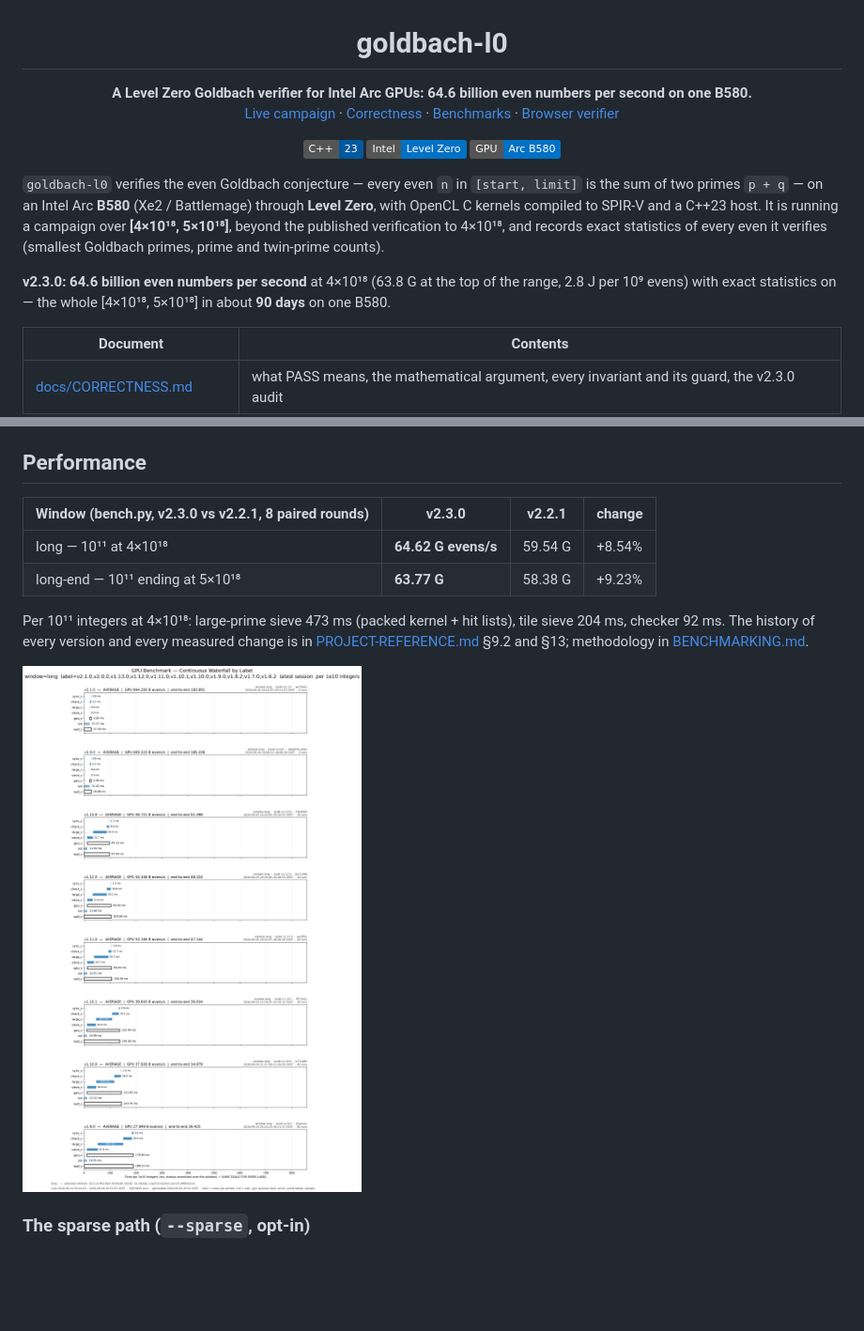
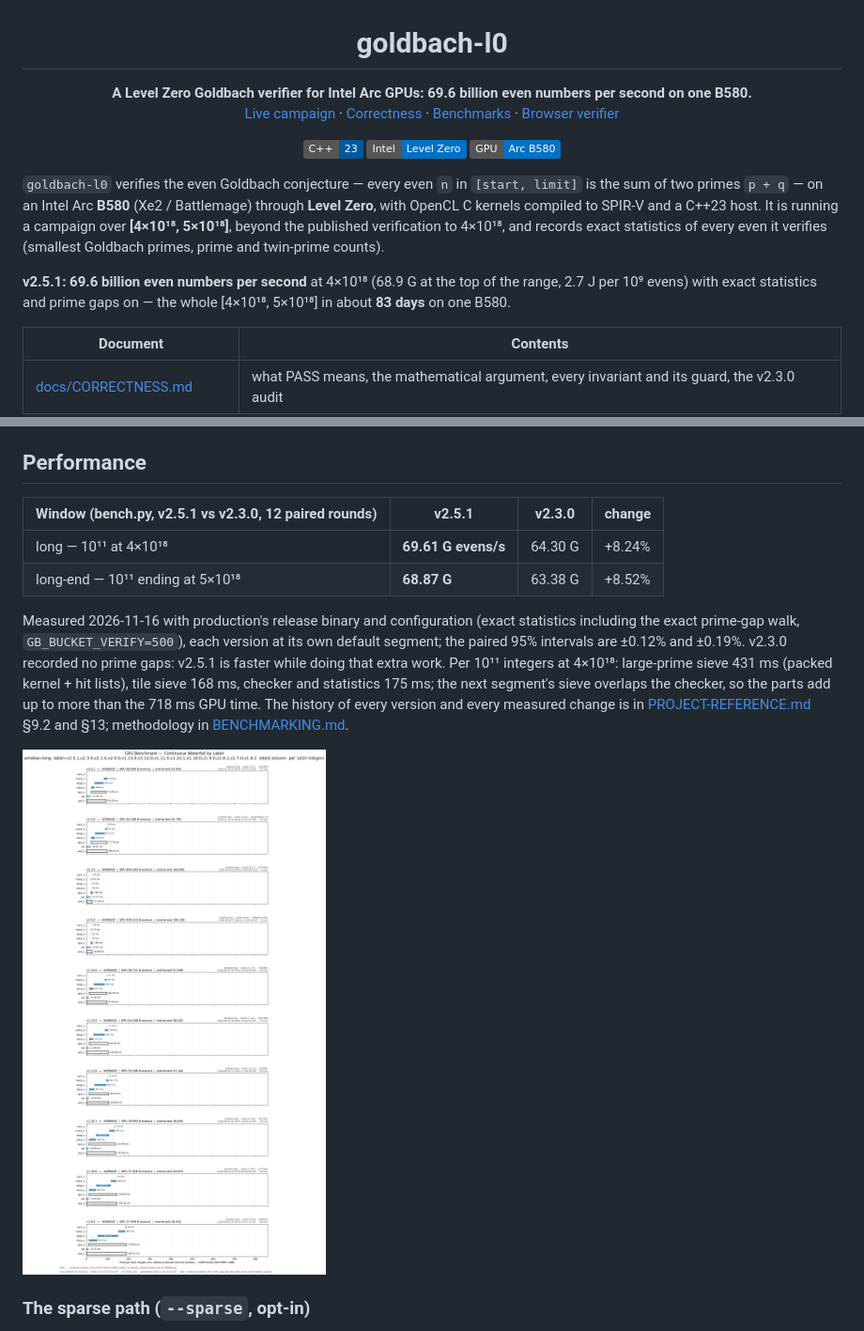
Before and after one commit to SINF-KEN/goldbach-l0, a Markdown page: README.md, 2 parts joined by grey strips. Shown at 94% size. Rendered like a GitHub page; pictures changed too: docs/images/waterfall-long-by-version.png; badges without logos; blank space fills up the shorter version.

Commit message:
README: v2.5.1 performance (69.6 G evens/s), measured against v2.3.0
The README still quoted v2.3.0 (64.6 G evens/s, ~90 days). New session,
2026-11-16, production paused: bench.py with production's release binary
(bb3a96f, v2.5.1) and configuration (exact statistics incl. the prime-gap
walk, GB_BUCKET_VERIFY=500) paired against a v2.3.0 build (d5fe523 of the
pre-public history), each at its default segment:
  long      69.61 vs 64.30 G evens/s  +8.24% (95% CI ±0.12%), 12 rounds
  long-end  68.87 vs 63.38            +8.52% (±0.19%)
  steady +11.0%, end +11.3%, bench +6.2%, 8 rounds each
The v2.3.0 arm reproduces the README's old figures (64.30 vs 64.62 G).
2.74 J per 1e9 evens; [4e18, 5e18] in ~83 days at the long rate.

- README: headline, tagline, the table and the per-phase breakdown
  (large 431 / tile 168 / checker + statistics 175 ms per 1e11; the
  sieve overlaps the checker, GPU 718 ms).
- PROJECT-REFERENCE §13.2: a v2.5.1 entry; figure alt text.
- bench/bench-results.csv: both sessions appended (96 rows, nothing
  else changed); the v2.5.1 rows' commit column names the binary's
  release (bb3a96f) instead of the checkout bench.py ran in.
- make-plots.sh: v2.5.1 and v2.3.0 in the default labels; the three
  figures regenerated (the current-version figure is now v2.5.1).

Co-Authored-By: Claude Opus 5.5 <noreply@anthropic.com>

```diff
--- a/README.md
+++ b/README.md
@@ -1,7 +1,7 @@
 <h1 align="center">goldbach-l0</h1>
 
 <p align="center">
-  <b>A Level Zero Goldbach verifier for Intel Arc GPUs: 64.6 billion even numbers per second on one B580.</b><br>
+  <b>A Level Zero Goldbach verifier for Intel Arc GPUs: 69.6 billion even numbers per second on one B580.</b><br>
   <a href="https://goldbach.net01.io">Live campaign</a> ·
   <a href="docs/CORRECTNESS.md">Correctness</a> ·
   <a href="docs/BENCHMARKING.md">Benchmarks</a> ·
@@ -22,9 +22,9 @@ compiled to SPIR-V and a C++23 host. It is running a campaign over
 records exact statistics of every even it verifies (smallest Goldbach
 primes, prime and twin-prime counts).
 
-**v2.3.0: 64.6 billion even numbers per second** at 4×10¹⁸ (63.8 G at the
-top of the range, 2.8 J per 10⁹ evens) with exact statistics on — the whole
-[4×10¹⁸, 5×10¹⁸] in about **90 days** on one B580.
+**v2.5.1: 69.6 billion even numbers per second** at 4×10¹⁸ (68.9 G at the
+top of the range, 2.7 J per 10⁹ evens) with exact statistics and prime gaps
+on — the whole [4×10¹⁸, 5×10¹⁸] in about **83 days** on one B580.
 
 | Document | Contents |
 |---|---|
@@ -95,13 +95,19 @@ reference: [PROJECT-REFERENCE.md](docs/PROJECT-REFERENCE.md) §5–§7.
 
 ## Performance
 
-| Window (bench.py, v2.3.0 vs v2.2.1, 8 paired rounds) | v2.3.0 | v2.2.1 | change |
+| Window (bench.py, v2.5.1 vs v2.3.0, 12 paired rounds) | v2.5.1 | v2.3.0 | change |
 |---|---|---|---|
-| long — 10¹¹ at 4×10¹⁸ | **64.62 G evens/s** | 59.54 G | +8.54% |
-| long-end — 10¹¹ ending at 5×10¹⁸ | **63.77 G** | 58.38 G | +9.23% |
+| long — 10¹¹ at 4×10¹⁸ | **69.61 G evens/s** | 64.30 G | +8.24% |
+| long-end — 10¹¹ ending at 5×10¹⁸ | **68.87 G** | 63.38 G | +8.52% |
 
-Per 10¹¹ integers at 4×10¹⁸: large-prime sieve 473 ms (packed kernel + hit
-lists), tile sieve 204 ms, checker 92 ms. The history of every version and
+Measured 2026-11-16 with production's release binary and configuration
+(exact statistics including the exact prime-gap walk, `GB_BUCKET_VERIFY=500`),
+each version at its own default segment; the paired 95% intervals are
+±0.12% and ±0.19%. v2.3.0 recorded no prime gaps: v2.5.1 is faster while
+doing that extra work. Per 10¹¹ integers at 4×10¹⁸: large-prime sieve
+431 ms (packed kernel + hit lists), tile sieve 168 ms, checker and
+statistics 175 ms; the next segment's sieve overlaps the checker, so the
+parts add up to more than the 718 ms GPU time. The history of every version and
 every measured change is in [PROJECT-REFERENCE.md](docs/PROJECT-REFERENCE.md)
 §9.2 and §13; methodology in [BENCHMARKING.md](docs/BENCHMARKING.md).
 
```
Also changed, not shown: docs/PROJECT-REFERENCE.md (+10 -1 lines), docs/images/waterfall-current-by-window.png, docs/images/waterfall-steady-by-version.png, 2 other files.
